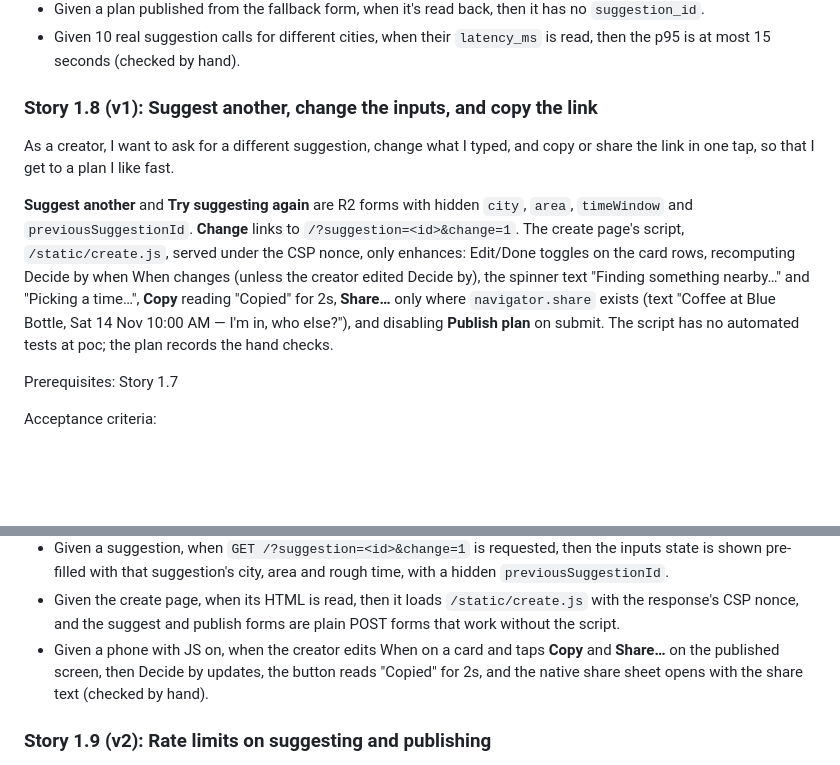
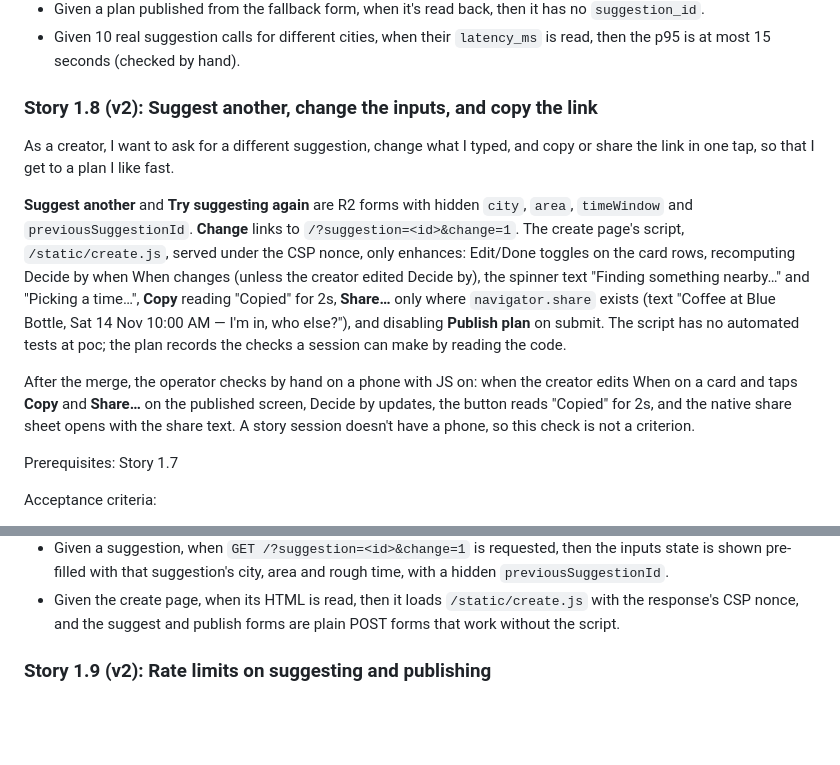
Before and after one commit to Leapfrogger-ai/lf-factory-testbed, a Markdown page: specs/calvin-2/epics.md, 2 parts joined by grey strips. GitHub-like rendering; blank space fills up the shorter version.

Commit message:
CR-2: Story 1.8: move the phone check out of the acceptance criteria and into an operator check after the merge (#165)
Co-authored-by: dcrypt0 <dcrypt0@users.noreply.github.com>

```diff
--- a/specs/calvin-2/epics.md
+++ b/specs/calvin-2/epics.md
@@ -74,11 +74,13 @@ Acceptance criteria:
 - Given a plan published from the fallback form, when it's read back, then it has no `suggestion_id`.
 - Given 10 real suggestion calls for different cities, when their `latency_ms` is read, then the p95 is at most 15 seconds (checked by hand).
 
-### Story 1.8 (v1): Suggest another, change the inputs, and copy the link
+### Story 1.8 (v2): Suggest another, change the inputs, and copy the link
 
 As a creator, I want to ask for a different suggestion, change what I typed, and copy or share the link in one tap, so that I get to a plan I like fast.
 
-**Suggest another** and **Try suggesting again** are R2 forms with hidden `city`, `area`, `timeWindow` and `previousSuggestionId`. **Change** links to `/?suggestion=<id>&change=1`. The create page's script, `/static/create.js`, served under the CSP nonce, only enhances: Edit/Done toggles on the card rows, recomputing Decide by when When changes (unless the creator edited Decide by), the spinner text "Finding something nearby…" and "Picking a time…", **Copy** reading "Copied" for 2s, **Share…** only where `navigator.share` exists (text "Coffee at Blue Bottle, Sat 14 Nov 10:00 AM — I'm in, who else?"), and disabling **Publish plan** on submit. The script has no automated tests at poc; the plan records the hand checks.
+**Suggest another** and **Try suggesting again** are R2 forms with hidden `city`, `area`, `timeWindow` and `previousSuggestionId`. **Change** links to `/?suggestion=<id>&change=1`. The create page's script, `/static/create.js`, served under the CSP nonce, only enhances: Edit/Done toggles on the card rows, recomputing Decide by when When changes (unless the creator edited Decide by), the spinner text "Finding something nearby…" and "Picking a time…", **Copy** reading "Copied" for 2s, **Share…** only where `navigator.share` exists (text "Coffee at Blue Bottle, Sat 14 Nov 10:00 AM — I'm in, who else?"), and disabling **Publish plan** on submit. The script has no automated tests at poc; the plan records the checks a session can make by reading the code.
+
+After the merge, the operator checks by hand on a phone with JS on: when the creator edits When on a card and taps **Copy** and **Share…** on the published screen, Decide by updates, the button reads "Copied" for 2s, and the native share sheet opens with the share text. A story session doesn't have a phone, so this check is not a criterion.
 
 Prerequisites: Story 1.7
 
@@ -88,7 +90,6 @@ Acceptance criteria:
 - Given a `previousSuggestionId` that matches no row, when `POST /suggest` is submitted, then the new row's `previous_suggestion_id` is null and no error is shown.
 - Given a suggestion, when `GET /?suggestion=<id>&change=1` is requested, then the inputs state is shown pre-filled with that suggestion's city, area and rough time, with a hidden `previousSuggestionId`.
 - Given the create page, when its HTML is read, then it loads `/static/create.js` with the response's CSP nonce, and the suggest and publish forms are plain POST forms that work without the script.
-- Given a phone with JS on, when the creator edits When on a card and taps **Copy** and **Share…** on the published screen, then Decide by updates, the button reads "Copied" for 2s, and the native share sheet opens with the share text (checked by hand).
 
 ### Story 1.9 (v2): Rate limits on suggesting and publishing
 
```
Also changed, not shown: 1 other file.
